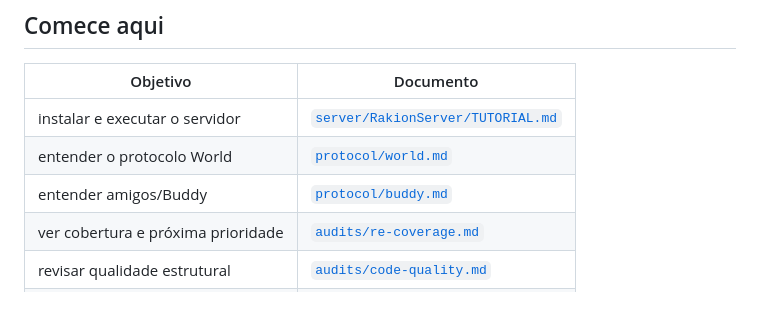
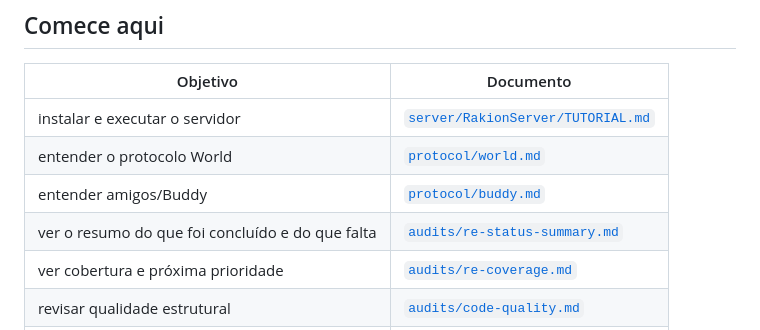
Before and after one commit to JohnPitter/openrakion, a Markdown page: docs/README.md, the part around the change. GitHub-like rendering; blank space fills up the shorter version.

```diff
--- a/docs/README.md
+++ b/docs/README.md
@@ -10,6 +10,7 @@ arquivos em `archive/` somente para contexto histórico.
 | instalar e executar o servidor | [`server/RakionServer/TUTORIAL.md`](../server/RakionServer/TUTORIAL.md) |
 | entender o protocolo World | [`protocol/world.md`](protocol/world.md) |
 | entender amigos/Buddy | [`protocol/buddy.md`](protocol/buddy.md) |
+| ver o resumo do que foi concluído e do que falta | [`audits/re-status-summary.md`](audits/re-status-summary.md) |
 | ver cobertura e próxima prioridade | [`audits/re-coverage.md`](audits/re-coverage.md) |
 | revisar qualidade estrutural | [`audits/code-quality.md`](audits/code-quality.md) |
 | configurar o cliente | [`guides/config-xfs.md`](guides/config-xfs.md) |
```
Also changed, not shown: docs/audits/re-coverage.md (+3 -0 lines), docs/audits/re-status-summary.md (added, +108 -0 lines).
